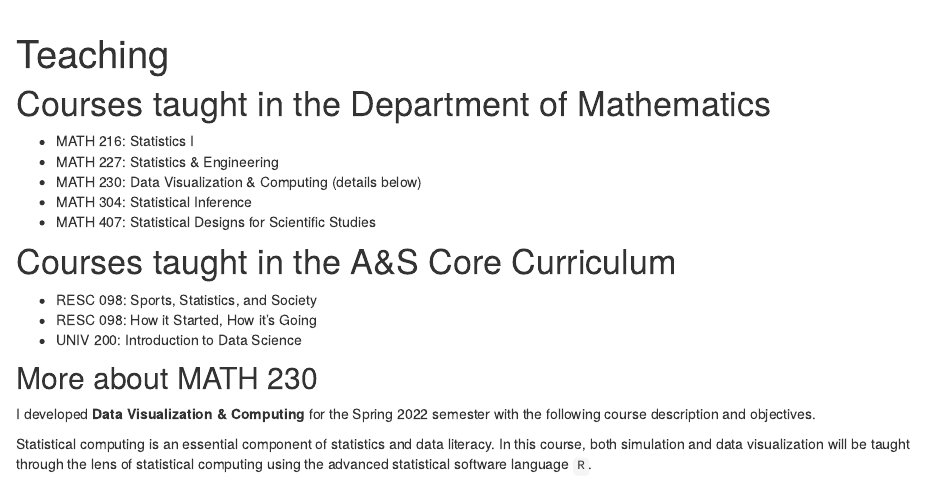
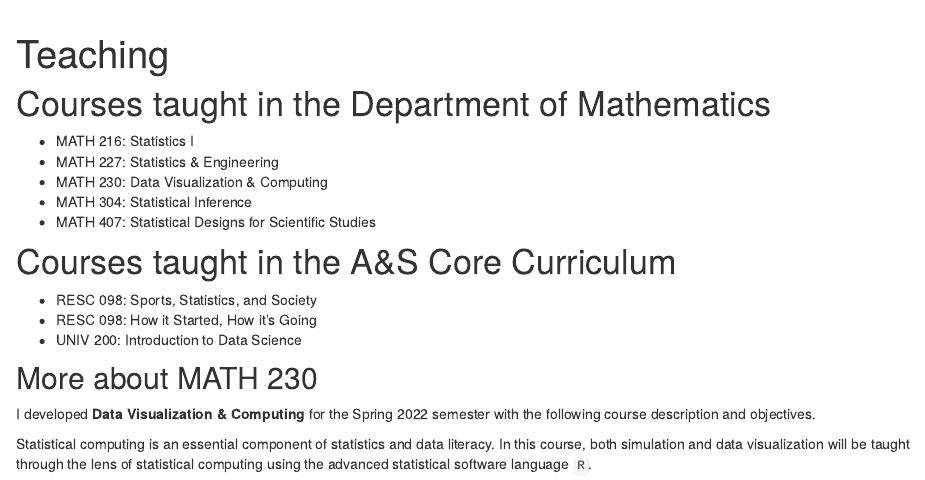
Before and after one commit to abbyflynt/aflynt_website, an R Markdown document (teaching.Rmd): the page in a window 1100 px wide, from its top. Rendered offline with R 4.5, knitr and Pandoc, with nearby package versions; drawn as R Markdown's standard HTML page in place of the format the file asks for.

Commit message:
teaching update

```diff
--- a/teaching.Rmd
+++ b/teaching.Rmd
@@ -13,7 +13,7 @@ knitr::opts_chunk$set(echo = FALSE)
 
 * MATH 216: Statistics I
 * MATH 227: Statistics & Engineering
-* MATH 230: Data Visualization & Computing (details below)
+* MATH 230: Data Visualization & Computing
 * MATH 304: Statistical Inference
 * MATH 407: Statistical Designs for Scientific Studies
 
```
